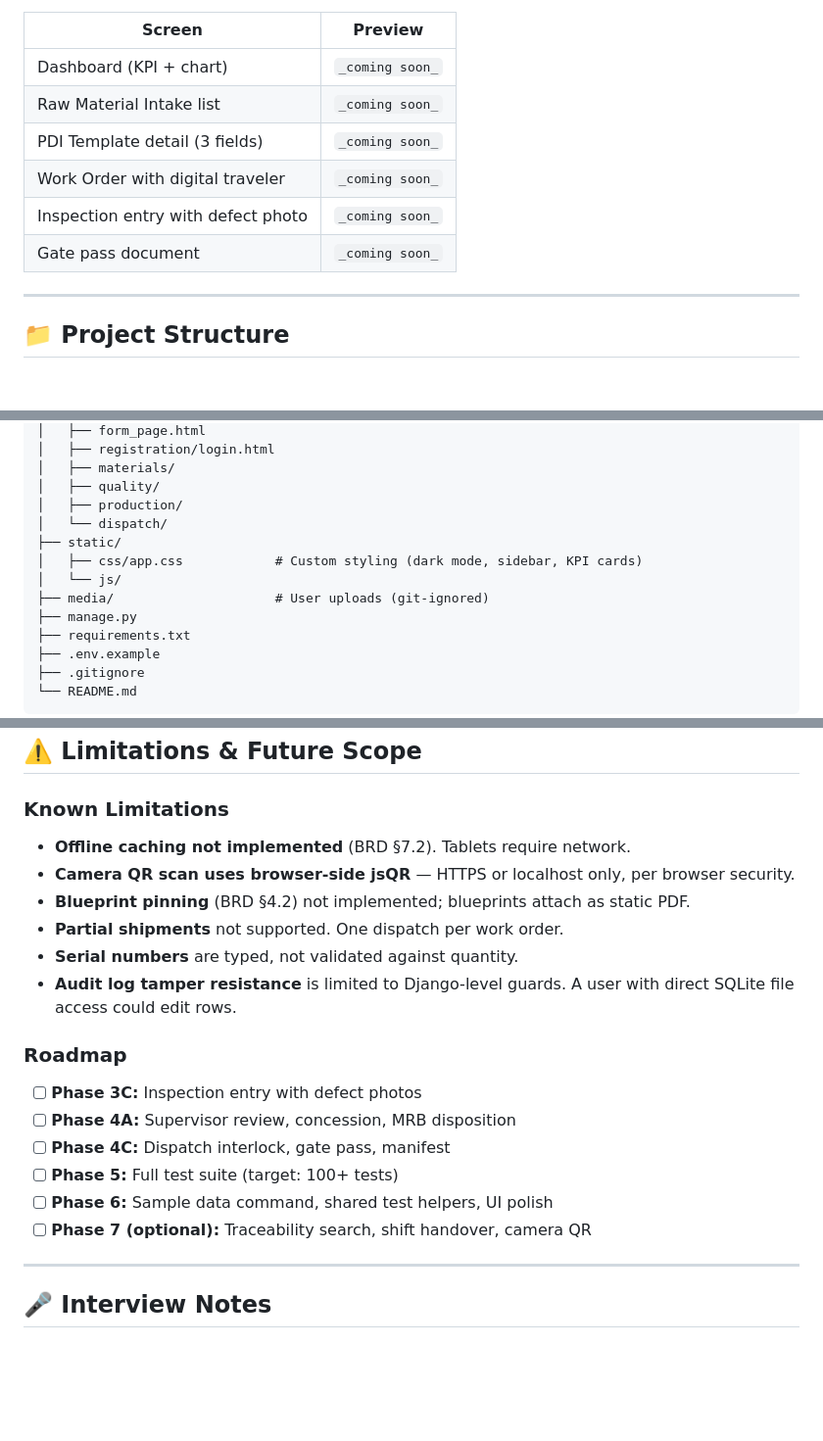
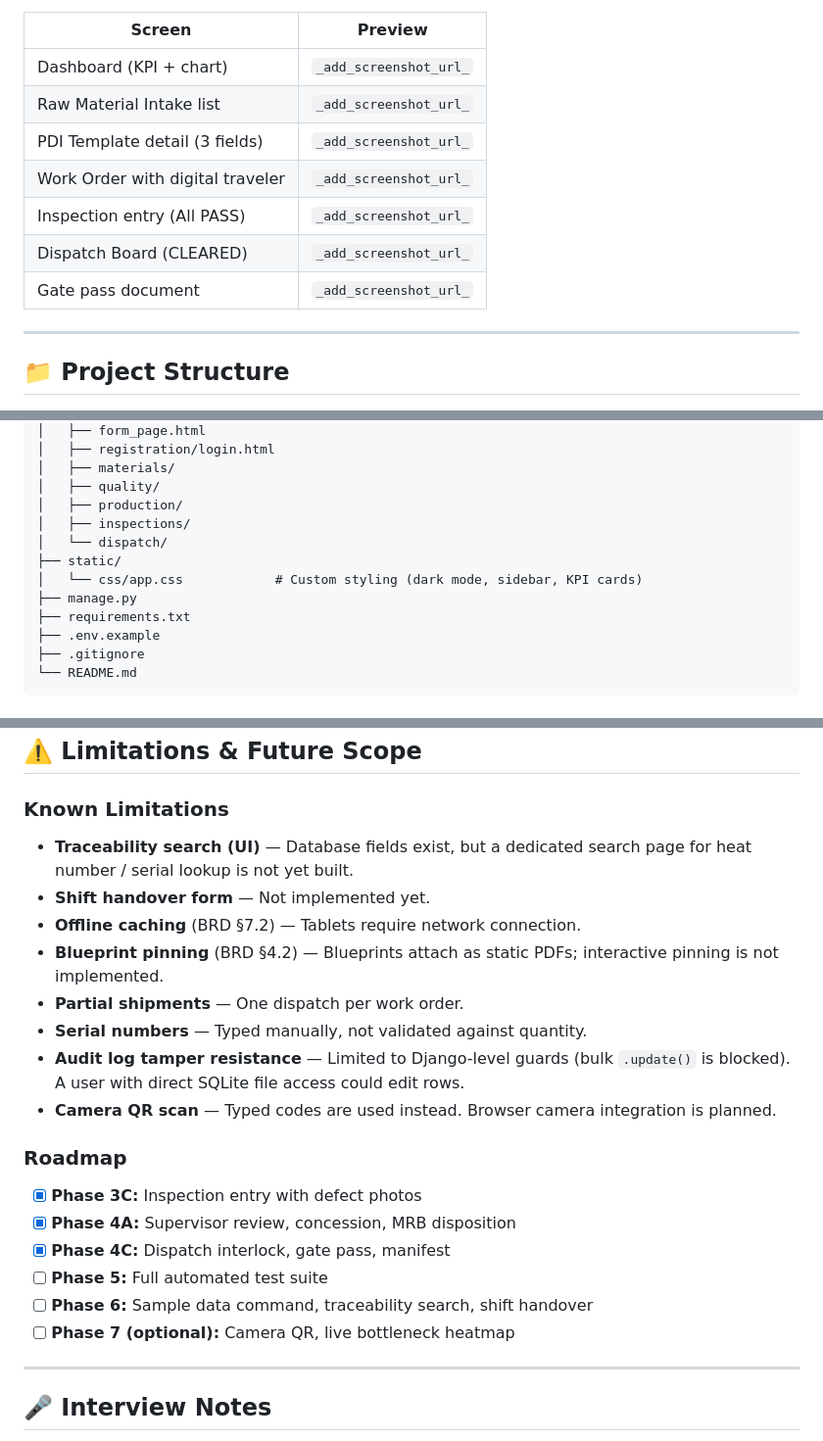
Before and after one commit to SKM2227229725/factory-qc-system, a Markdown page: README.md, 3 parts joined by grey strips. Shown at 98% size. Rendered like a GitHub page; blank space fills up the shorter version.

```diff
--- a/README.md
+++ b/README.md
@@ -309,12 +295,13 @@ Login as Warehouse Clerk → `/dispatch/` → Clearance check → Record manifes
 
 | Screen | Preview |
 |---|---|
-| Dashboard (KPI + chart) | `_coming soon_` |
-| Raw Material Intake list | `_coming soon_` |
-| PDI Template detail (3 fields) | `_coming soon_` |
-| Work Order with digital traveler | `_coming soon_` |
-| Inspection entry with defect photo | `_coming soon_` |
-| Gate pass document | `_coming soon_` |
+| Dashboard (KPI + chart) | `_add_screenshot_url_` |
+| Raw Material Intake list | `_add_screenshot_url_` |
+| PDI Template detail (3 fields) | `_add_screenshot_url_` |
+| Work Order with digital traveler | `_add_screenshot_url_` |
+| Inspection entry (All PASS) | `_add_screenshot_url_` |
+| Dispatch Board (CLEARED) | `_add_screenshot_url_` |
+| Gate pass document | `_add_screenshot_url_` |
 
 ---
 
@@ -372,11 +359,10 @@ factory_qc_system/
 │   ├── materials/
 │   ├── quality/
 │   ├── production/
+│   ├── inspections/
 │   └── dispatch/
 ├── static/
-│   ├── css/app.css            # Custom styling (dark mode, sidebar, KPI cards)
-│   └── js/
-├── media/                     # User uploads (git-ignored)
+│   └── css/app.css            # Custom styling (dark mode, sidebar, KPI cards)
 ├── manage.py
 ├── requirements.txt
 ├── .env.example
@@ -412,21 +398,23 @@ The BRD leaves certain decisions open. The following assumptions were made and a
 
 ### Known Limitations
 
-- **Offline caching not implemented** (BRD §7.2). Tablets require network.
-- **Camera QR scan uses browser-side jsQR** — HTTPS or localhost only, per browser security.
-- **Blueprint pinning** (BRD §4.2) not implemented; blueprints attach as static PDF.
-- **Partial shipments** not supported. One dispatch per work order.
-- **Serial numbers** are typed, not validated against quantity.
-- **Audit log tamper resistance** is limited to Django-level guards. A user with direct SQLite file access could edit rows.
+- **Traceability search (UI)** — Database fields exist, but a dedicated search page for heat number / serial lookup is not yet built.
+- **Shift handover form** — Not implemented yet.
+- **Offline caching** (BRD §7.2) — Tablets require network connection.
+- **Blueprint pinning** (BRD §4.2) — Blueprints attach as static PDFs; interactive pinning is not implemented.
+- **Partial shipments** — One dispatch per work order.
+- **Serial numbers** — Typed manually, not validated against quantity.
+- **Audit log tamper resistance** — Limited to Django-level guards (bulk `.update()` is blocked). A user with direct SQLite file access could edit rows.
+- **Camera QR scan** — Typed codes are used instead. Browser camera integration is planned.
 
 ### Roadmap
 
-- [ ] **Phase 3C:** Inspection entry with defect photos
-- [ ] **Phase 4A:** Supervisor review, concession, MRB disposition
-- [ ] **Phase 4C:** Dispatch interlock, gate pass, manifest
-- [ ] **Phase 5:** Full test suite (target: 100+ tests)
-- [ ] **Phase 6:** Sample data command, shared test helpers, UI polish
-- [ ] **Phase 7 (optional):** Traceability search, shift handover, camera QR
+- [x] **Phase 3C:** Inspection entry with defect photos
+- [x] **Phase 4A:** Supervisor review, concession, MRB disposition
+- [x] **Phase 4C:** Dispatch interlock, gate pass, manifest
+- [ ] **Phase 5:** Full automated test suite
+- [ ] **Phase 6:** Sample data command, traceability search, shift handover
+- [ ] **Phase 7 (optional):** Camera QR, live bottleneck heatmap
 
 ---
 
```
Also changed, not shown: other parts of README.md (+21 -35 lines).
